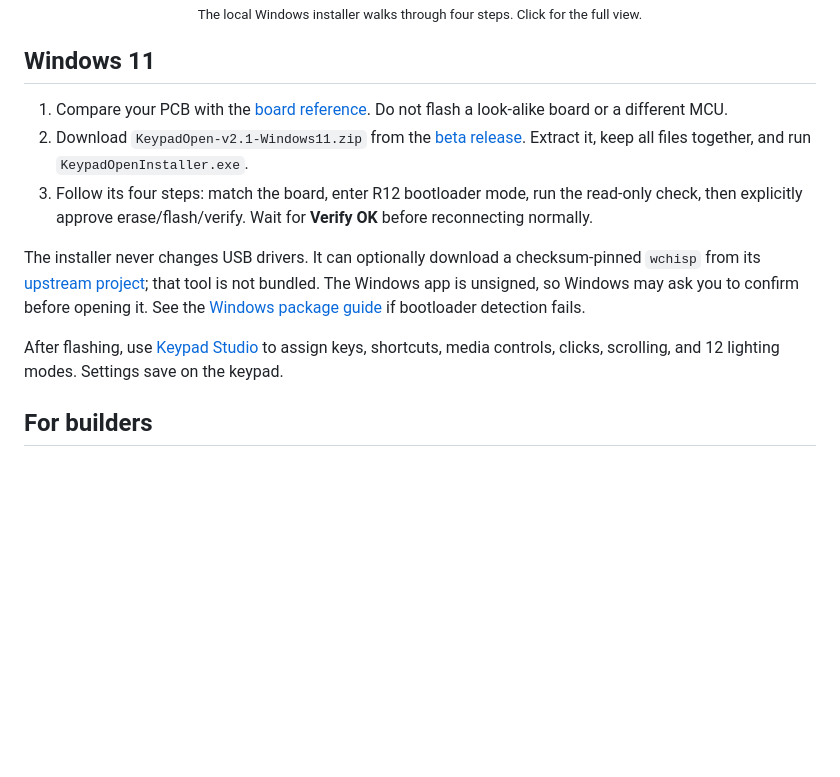
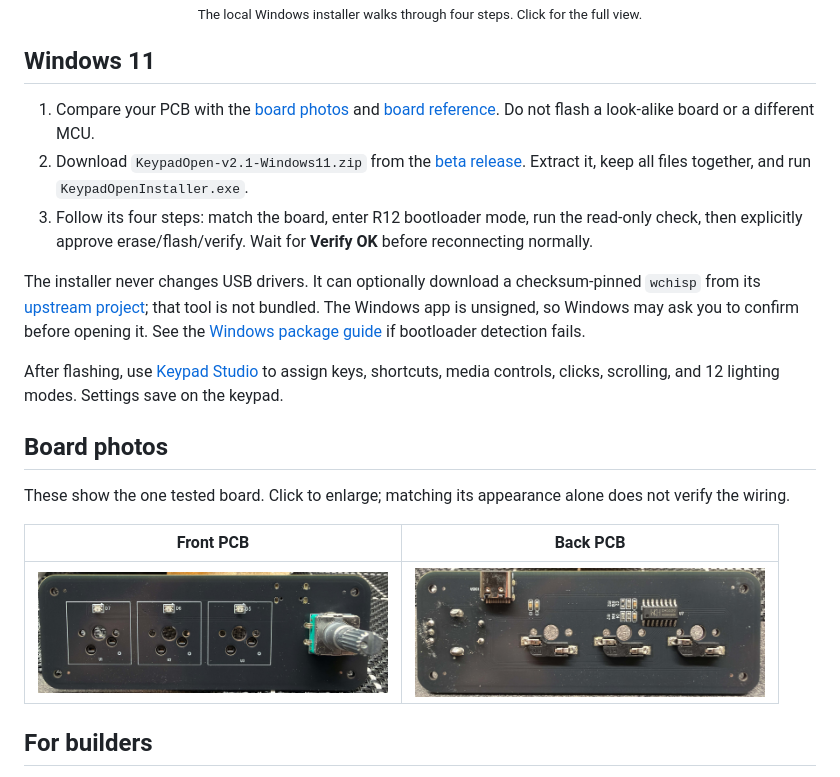
Before and after one commit to jonassvidras/keypad-flasher, a Markdown page: README.md, the part around the change. GitHub-like rendering; pictures changed too: assets/back-pcb.jpg (added), assets/front-pcb.jpg (added); blank space fills up the shorter version.

Commit message:
Add side-by-side PCB reference photos

```diff
--- a/README.md
+++ b/README.md
@@ -12,13 +12,21 @@
 
 ## Windows 11
 
-1. Compare your PCB with the [board reference](docs/HARDWARE.md). Do not flash a look-alike board or a different MCU.
+1. Compare your PCB with the [board photos](#board-photos) and [board reference](docs/HARDWARE.md). Do not flash a look-alike board or a different MCU.
 2. Download `KeypadOpen-v2.1-Windows11.zip` from the [beta release](https://github.com/jonassvidras/keypad-flasher/releases/tag/v2.1.0-beta.1). Extract it, keep all files together, and run `KeypadOpenInstaller.exe`.
 3. Follow its four steps: match the board, enter R12 bootloader mode, run the read-only check, then explicitly approve erase/flash/verify. Wait for **Verify OK** before reconnecting normally.
 
 The installer never changes USB drivers. It can optionally download a checksum-pinned `wchisp` from its [upstream project](https://github.com/ch32-rs/wchisp); that tool is not bundled. The Windows app is unsigned, so Windows may ask you to confirm before opening it. See the [Windows package guide](firmware/flasher/WINDOWS_PACKAGE.md) if bootloader detection fails.
 
 After flashing, use [Keypad Studio](https://github.com/jonassvidras/keypad-studio) to assign keys, shortcuts, media controls, clicks, scrolling, and 12 lighting modes. Settings save on the keypad.
+
+## Board photos
+
+These show the one tested board. Click to enlarge; matching its appearance alone does not verify the wiring.
+
+| Front PCB | Back PCB |
+| :---: | :---: |
+| [<img src="assets/front-pcb.jpg" width="350" alt="Front PCB with three LEDs and a rotary encoder">](assets/front-pcb.jpg) | [<img src="assets/back-pcb.jpg" width="350" alt="Back PCB with CH552G, R12 pads, USB-C, and three key switches">](assets/back-pcb.jpg) |
 
 ## For builders
 
```
Also changed, not shown: 1 other file.
